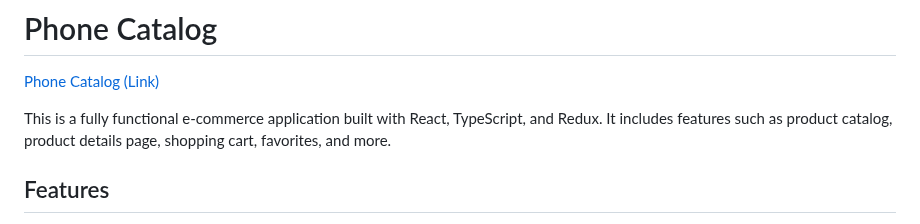
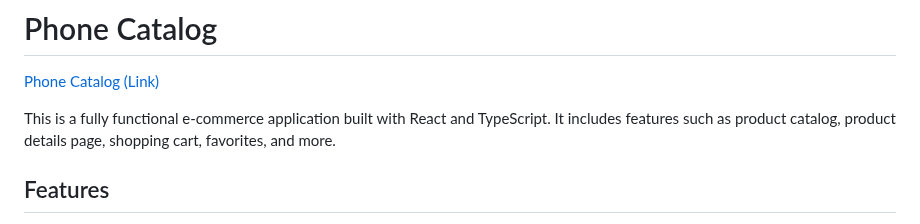
Before and after one commit to andriy-kostiuk/phone_catalog, a Markdown page: README.md, the part around the change. Rendered like a GitHub page.

```diff
--- a/README.md
+++ b/README.md
@@ -2,7 +2,7 @@
 
 [Phone Catalog (Link)](https://andriy-kostiuk.github.io/phone_catalog/)
 
-This is a fully functional e-commerce application built with React, TypeScript, and Redux. It includes features such as product catalog, product details page, shopping cart, favorites, and more.
+This is a fully functional e-commerce application built with React and TypeScript. It includes features such as product catalog, product details page, shopping cart, favorites, and more.
 
 ## Features
 
```
